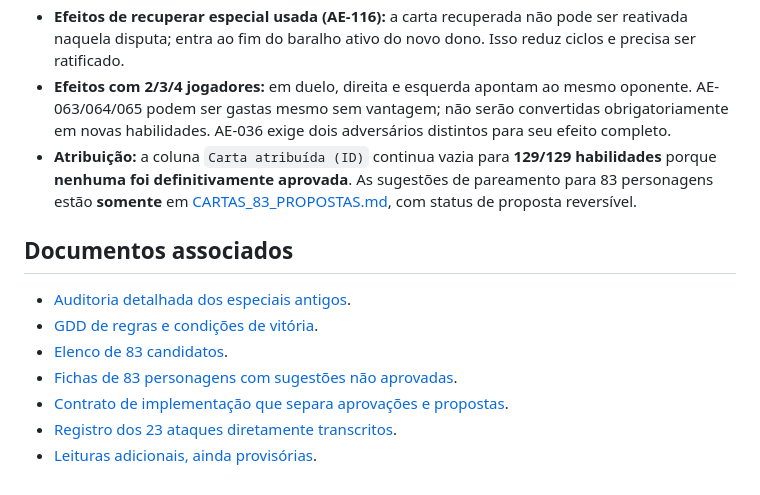
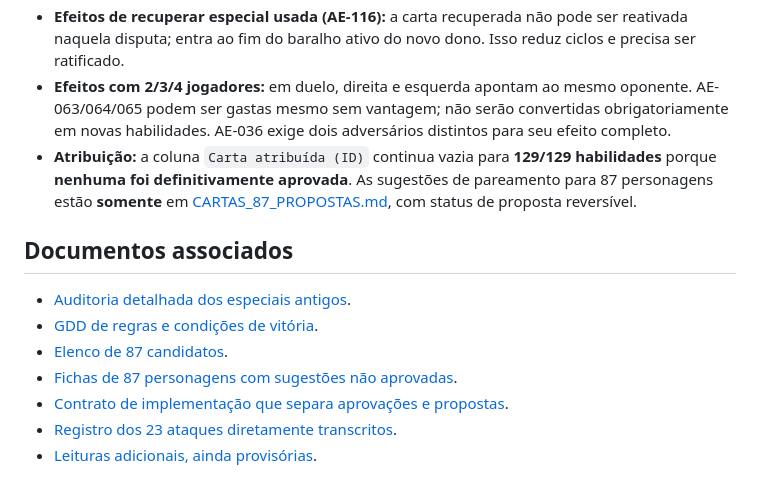
Before and after one commit to guyoshi/Dimensions-Stacks, a Markdown page: docs/BIBLIOTECA_ATAQUES_ESPECIAIS.md, the part around the change. GitHub-like rendering.

Commit message:
docs: sincronizar elenco de 87 cartas com Familia Carnam

```diff
--- a/docs/BIBLIOTECA_ATAQUES_ESPECIAIS.md
+++ b/docs/BIBLIOTECA_ATAQUES_ESPECIAIS.md
@@ -237,14 +237,14 @@
 - **Antigo #52 excluído:** o ID **AE-104 foi aposentado**, não recebe carta atribuída. **AE-129** é uma **proposta nova e rara**, com vitória automática que respeita a natureza ataque/defesa do atributo declarado, não o antigo efeito de captura incondicional. **AE-103** afeta só as cartas normais de combate, jamais a área de especiais preparadas.
 - **Efeitos de recuperar especial usada (AE-116):** a carta recuperada não pode ser reativada naquela disputa; entra ao fim do baralho ativo do novo dono. Isso reduz ciclos e precisa ser ratificado.
 - **Efeitos com 2/3/4 jogadores:** em duelo, direita e esquerda apontam ao mesmo oponente. AE-063/064/065 podem ser gastas mesmo sem vantagem; não serão convertidas obrigatoriamente em novas habilidades. AE-036 exige dois adversários distintos para seu efeito completo.
-- **Atribuição:** a coluna `Carta atribuída (ID)` continua vazia para **129/129 habilidades** porque **nenhuma foi definitivamente aprovada**. As sugestões de pareamento para 83 personagens estão **somente** em [CARTAS_83_PROPOSTAS.md](CARTAS_83_PROPOSTAS.md), com status de proposta reversível.
+- **Atribuição:** a coluna `Carta atribuída (ID)` continua vazia para **129/129 habilidades** porque **nenhuma foi definitivamente aprovada**. As sugestões de pareamento para 87 personagens estão **somente** em [CARTAS_87_PROPOSTAS.md](CARTAS_87_PROPOSTAS.md), com status de proposta reversível.
 
 ## Documentos associados
 
 - [Auditoria detalhada dos especiais antigos](AUDITORIA_BALANCEAMENTO_ESPECIAIS.md).
 - [GDD de regras e condições de vitória](REGRAS.md).
-- [Elenco de 83 candidatos](ELENCO_CANDIDATO.md).
-- [Fichas de 83 personagens com sugestões não aprovadas](CARTAS_83_PROPOSTAS.md).
+- [Elenco de 87 candidatos](ELENCO_CANDIDATO.md).
+- [Fichas de 87 personagens com sugestões não aprovadas](CARTAS_87_PROPOSTAS.md).
 - [Contrato de implementação que separa aprovações e propostas](CONTRATO_PARA_IA_IMPLEMENTADORA.md).
 - [Registro dos 23 ataques diretamente transcritos](TRANSCRICOES_ESPECIAIS_CONFIRMADAS.md).
 - [Leituras adicionais, ainda provisórias](LEITURAS_IA_PENDENTES_2026-10-12.md).
```
